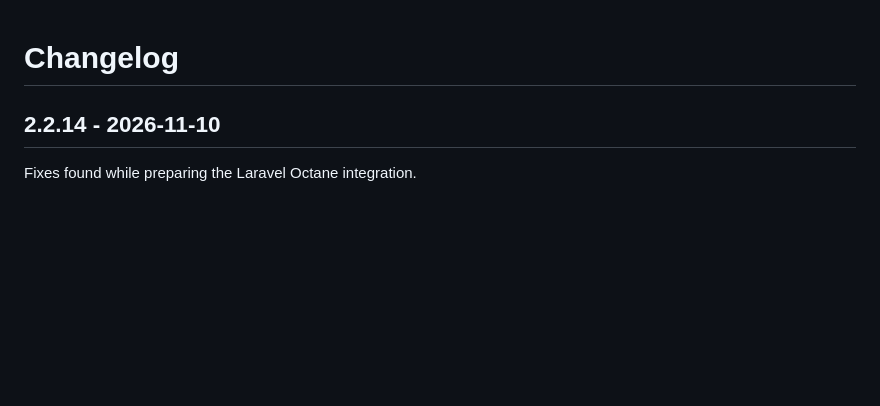
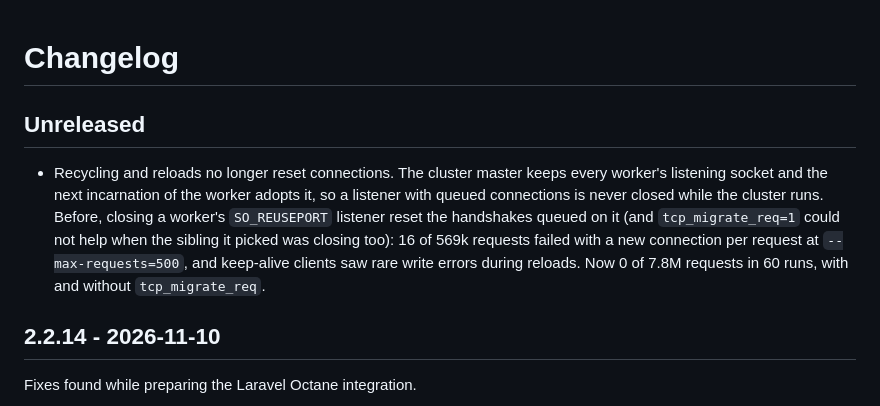
Before and after one commit to push-in/pam, a Markdown page: CHANGELOG.md, the part around the change. Drawn GitHub-style; blank space fills up the shorter version.

Commit message:
docs: changelog for master-owned listeners

```diff
--- a/CHANGELOG.md
+++ b/CHANGELOG.md
@@ -1,4 +1,16 @@
 # Changelog
+
+## Unreleased
+
+- Recycling and reloads no longer reset connections. The cluster master keeps
+  every worker's listening socket and the next incarnation of the worker
+  adopts it, so a listener with queued connections is never closed while the
+  cluster runs. Before, closing a worker's `SO_REUSEPORT` listener reset the
+  handshakes queued on it (and `tcp_migrate_req=1` could not help when the
+  sibling it picked was closing too): 16 of 569k requests failed with a new
+  connection per request at `--max-requests=500`, and keep-alive clients saw
+  rare write errors during reloads. Now 0 of 7.8M requests in 60 runs, with
+  and without `tcp_migrate_req`.
 
 ## 2.2.14 - 2026-11-10
 
```
